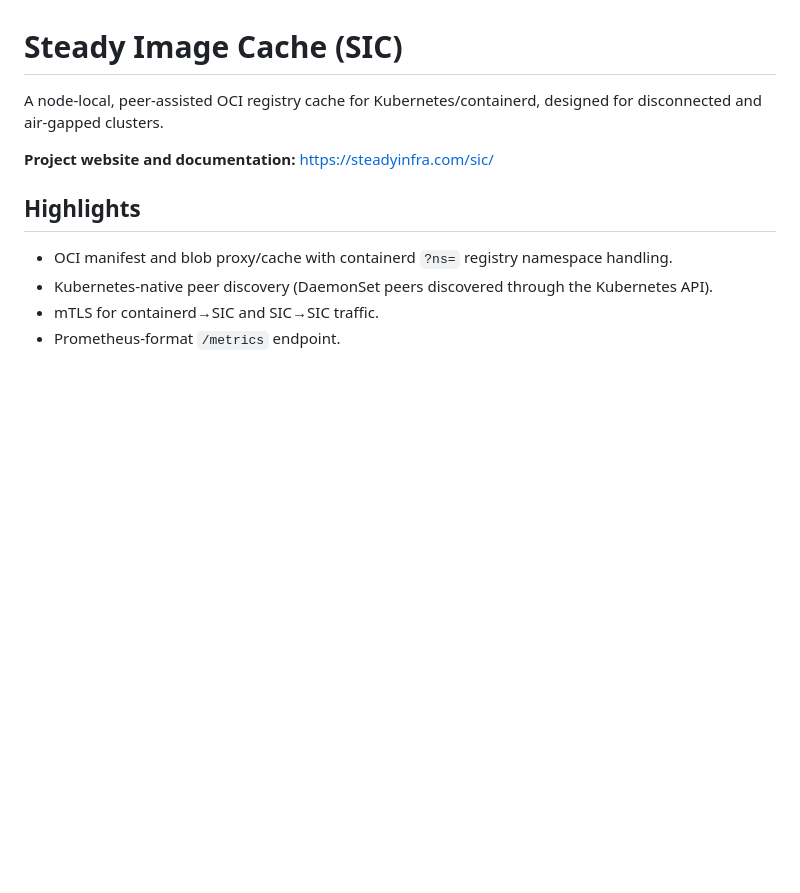
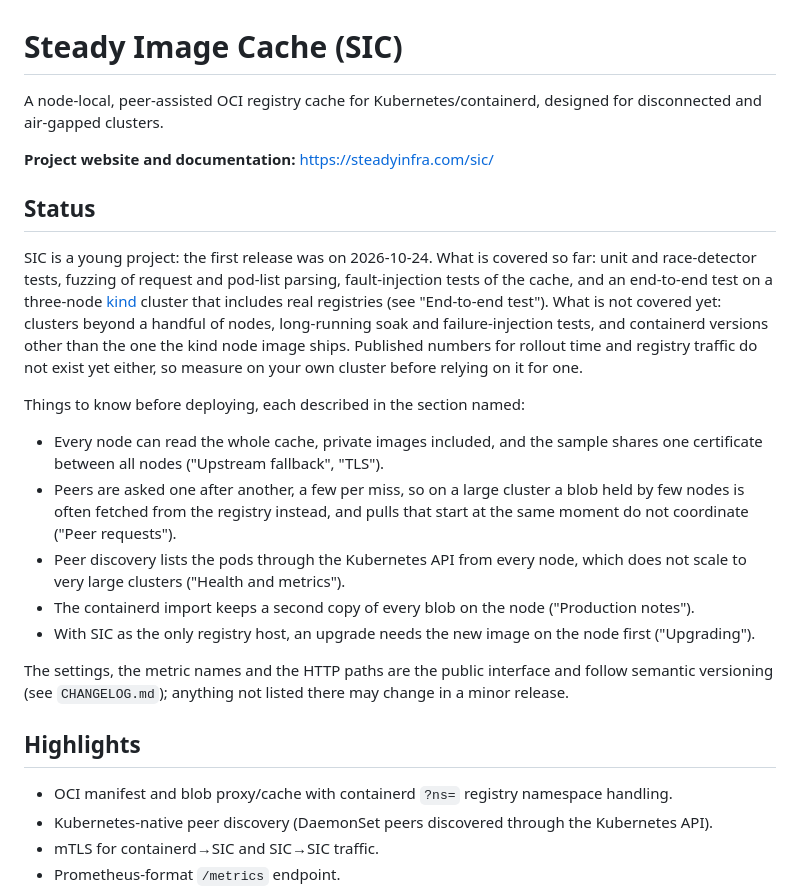
Before and after one commit to SteadyInfraTech/steady-image-cache, a Markdown page: README.md, the part around the change. Rendered like a GitHub page; blank space fills up the shorter version.

Commit message:
README: say how mature SIC is and what to know before deploying
Add a Status section near the top: what the tests cover and what they do not
(scale, soak, other containerd versions, published numbers), and the
limitations that matter most when choosing to deploy, each pointing at the
section that explains it.

Co-Authored-By: Claude Sonnet 5.5 <noreply@anthropic.com>
Claude-Session: https://claude.ai/code/session_01X5FN27N6x31ppsSPRj5ssN

```diff
--- a/README.md
+++ b/README.md
@@ -3,6 +3,20 @@
 A node-local, peer-assisted OCI registry cache for Kubernetes/containerd, designed for disconnected and air-gapped clusters.
 
 **Project website and documentation:** https://steadyinfra.com/sic/
+
+## Status
+
+SIC is a young project: the first release was on 2026-10-24. What is covered so far: unit and race-detector tests, fuzzing of request and pod-list parsing, fault-injection tests of the cache, and an end-to-end test on a three-node [kind](https://kind.sigs.k8s.io/) cluster that includes real registries (see "End-to-end test"). What is not covered yet: clusters beyond a handful of nodes, long-running soak and failure-injection tests, and containerd versions other than the one the kind node image ships. Published numbers for rollout time and registry traffic do not exist yet either, so measure on your own cluster before relying on it for one.
+
+Things to know before deploying, each described in the section named:
+
+* Every node can read the whole cache, private images included, and the sample shares one certificate between all nodes ("Upstream fallback", "TLS").
+* Peers are asked one after another, a few per miss, so on a large cluster a blob held by few nodes is often fetched from the registry instead, and pulls that start at the same moment do not coordinate ("Peer requests").
+* Peer discovery lists the pods through the Kubernetes API from every node, which does not scale to very large clusters ("Health and metrics").
+* The containerd import keeps a second copy of every blob on the node ("Production notes").
+* With SIC as the only registry host, an upgrade needs the new image on the node first ("Upgrading").
+
+The settings, the metric names and the HTTP paths are the public interface and follow semantic versioning (see `CHANGELOG.md`); anything not listed there may change in a minor release.
 
 ## Highlights
 
```
